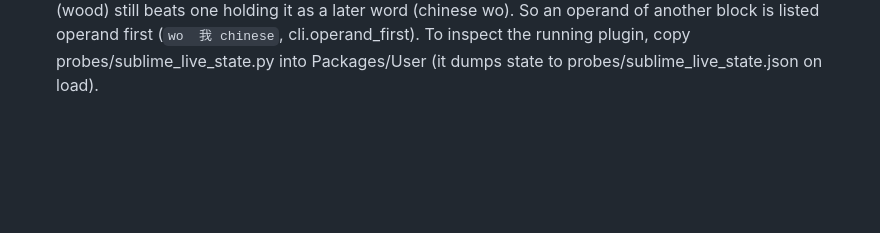
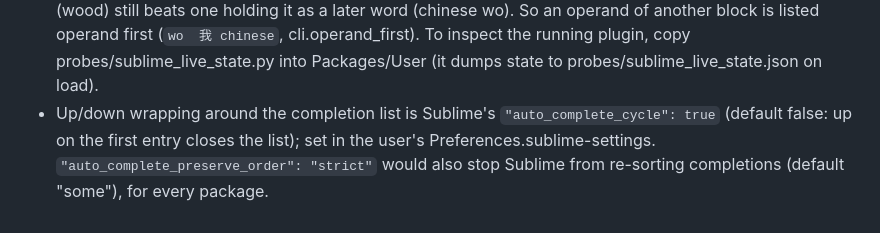
Before and after one commit to pannous/uniscript, a Markdown page: notes/sublime.md, the part around the change. Drawn GitHub-style; blank space fills up the shorter version.

Commit message:
docs: Sublime's auto_complete_cycle wraps up/down around the completion list

```diff
--- a/notes/sublime.md
+++ b/notes/sublime.md
@@ -61,3 +61,6 @@
   beats one holding it as a later word (chinese wo). So an operand of another block is listed operand first
   (`wo  我 chinese`, cli.operand_first). To inspect the running plugin, copy probes/sublime_live_state.py into
   Packages/User (it dumps state to probes/sublime_live_state.json on load).
+- Up/down wrapping around the completion list is Sublime's `"auto_complete_cycle": true` (default false: up on the first
+  entry closes the list); set in the user's Preferences.sublime-settings. `"auto_complete_preserve_order": "strict"`
+  would also stop Sublime from re-sorting completions (default "some"), for every package.
```
